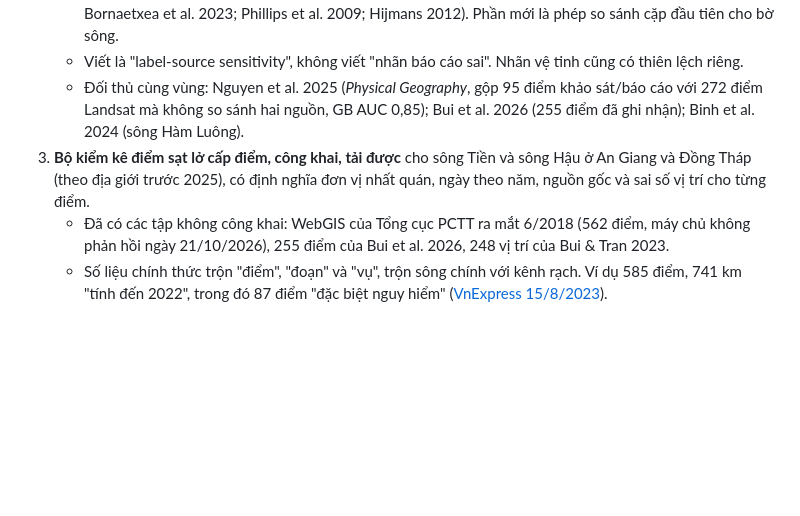
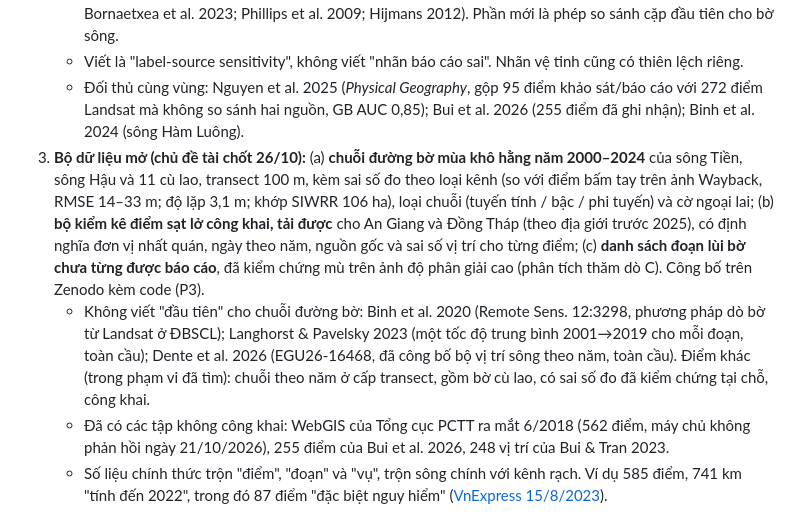
Before and after one commit to tronghia256-EdgeAI/mekong-bankline-forecast, a Markdown page: docs/roadmap.md, the part around the change. GitHub-like rendering; blank space fills up the shorter version.

```diff
--- a/docs/roadmap.md
+++ b/docs/roadmap.md
@@ -17,7 +17,8 @@ Lập ngày 21/10/2026, sửa cùng ngày theo báo cáo tính mới ([reports/T
    - Khái niệm đã có ở trượt lở và mô hình phân bố loài (Steger et al. 2017, 2021; Stanley & Kirschbaum 2017; Bornaetxea et al. 2023; Phillips et al. 2009; Hijmans 2012). Phần mới là phép so sánh cặp đầu tiên cho bờ sông.
    - Viết là "label-source sensitivity", không viết "nhãn báo cáo sai". Nhãn vệ tinh cũng có thiên lệch riêng.
    - Đối thủ cùng vùng: Nguyen et al. 2025 (*Physical Geography*, gộp 95 điểm khảo sát/báo cáo với 272 điểm Landsat mà không so sánh hai nguồn, GB AUC 0,85); Bui et al. 2026 (255 điểm đã ghi nhận); Binh et al. 2024 (sông Hàm Luông).
-3. **Bộ kiểm kê điểm sạt lở cấp điểm, công khai, tải được** cho sông Tiền và sông Hậu ở An Giang và Đồng Tháp (theo địa giới trước 2025), có định nghĩa đơn vị nhất quán, ngày theo năm, nguồn gốc và sai số vị trí cho từng điểm.
+3. **Bộ dữ liệu mở (chủ đề tài chốt 26/10):** (a) **chuỗi đường bờ mùa khô hằng năm 2000–2024** của sông Tiền, sông Hậu và 11 cù lao, transect 100 m, kèm sai số đo theo loại kênh (so với điểm bấm tay trên ảnh Wayback, RMSE 14–33 m; độ lặp 3,1 m; khớp SIWRR 106 ha), loại chuỗi (tuyến tính / bậc / phi tuyến) và cờ ngoại lai; (b) **bộ kiểm kê điểm sạt lở công khai, tải được** cho An Giang và Đồng Tháp (theo địa giới trước 2025), có định nghĩa đơn vị nhất quán, ngày theo năm, nguồn gốc và sai số vị trí cho từng điểm; (c) **danh sách đoạn lùi bờ chưa từng được báo cáo**, đã kiểm chứng mù trên ảnh độ phân giải cao (phân tích thăm dò C). Công bố trên Zenodo kèm code (P3).
+   - Không viết "đầu tiên" cho chuỗi đường bờ: Binh et al. 2020 (Remote Sens. 12:3298, phương pháp dò bờ từ Landsat ở ĐBSCL); Langhorst & Pavelsky 2023 (một tốc độ trung bình 2001→2019 cho mỗi đoạn, toàn cầu); Dente et al. 2026 (EGU26-16468, đã công bố bộ vị trí sông theo năm, toàn cầu). Điểm khác (trong phạm vi đã tìm): chuỗi theo năm ở cấp transect, gồm bờ cù lao, có sai số đo đã kiểm chứng tại chỗ, công khai.
    - Đã có các tập không công khai: WebGIS của Tổng cục PCTT ra mắt 6/2018 (562 điểm, máy chủ không phản hồi ngày 21/10/2026), 255 điểm của Bui et al. 2026, 248 vị trí của Bui & Tran 2023.
    - Số liệu chính thức trộn "điểm", "đoạn" và "vụ", trộn sông chính với kênh rạch. Ví dụ 585 điểm, 741 km "tính đến 2022", trong đó 87 điểm "đặc biệt nguy hiểm" ([VnExpress 15/8/2023](https://vnexpress.net/dong-mekong-gian-du-4634044.html)).
 
```
Also changed, not shown: docs/paper_notes.md (+9 -1 lines).
